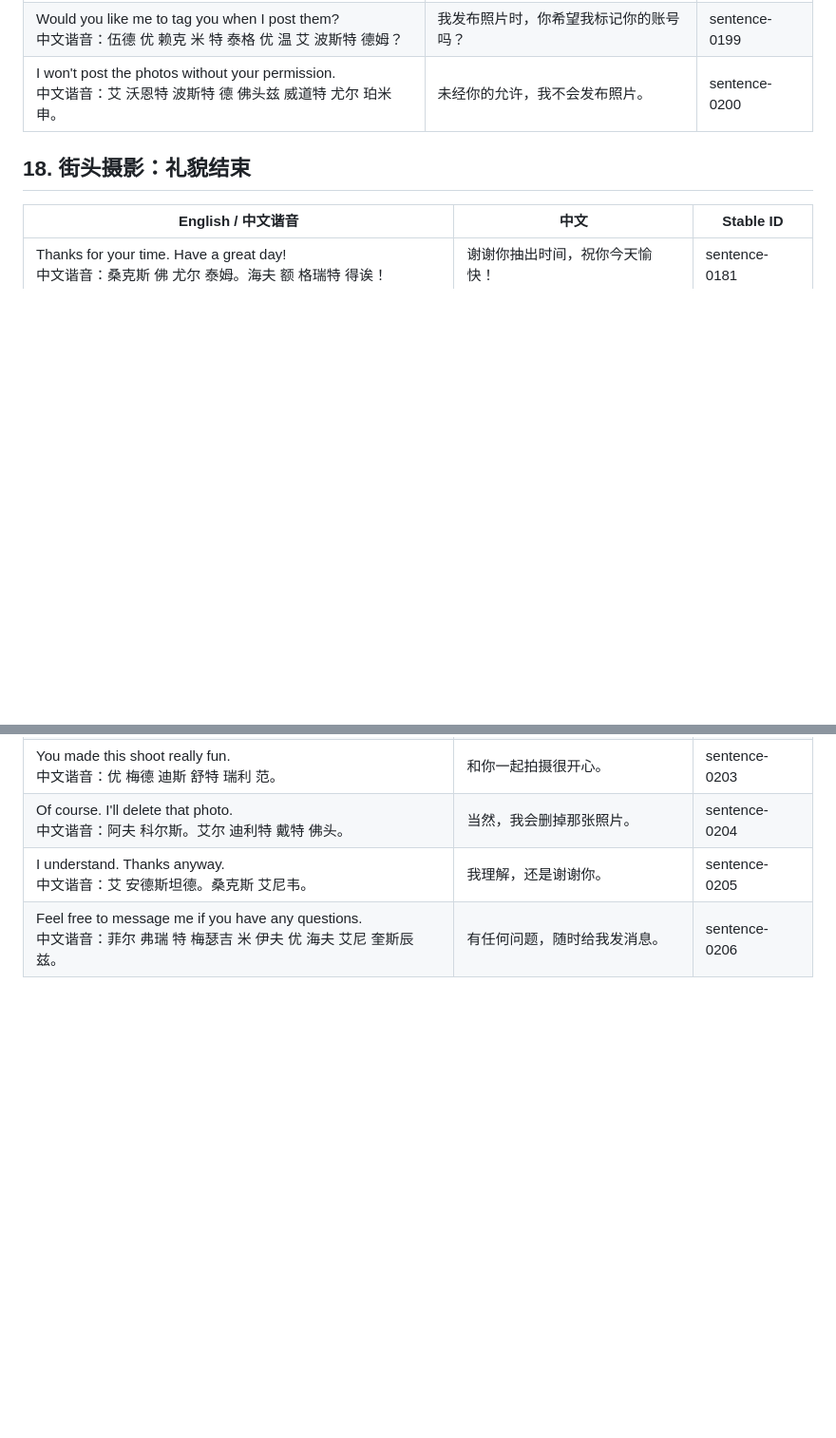
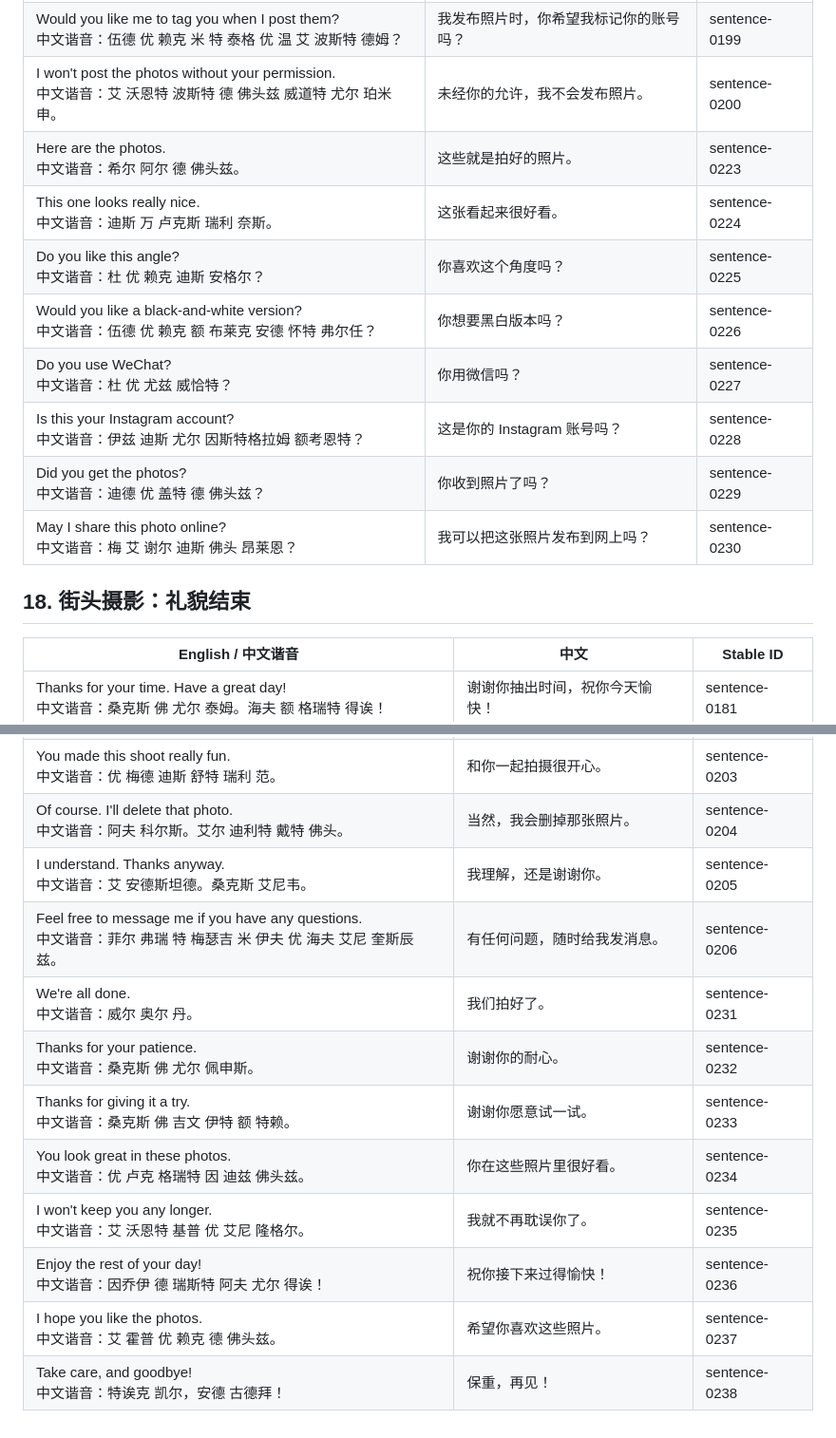
Before and after one commit to cxz12365411/english-typing-practice, a Markdown page: daily-english-high-frequency-sentences.md, 2 parts joined by grey strips. Shown at 95% size. Drawn GitHub-style; blank space fills up the shorter version.

```diff
--- a/daily-english-high-frequency-sentences.md
+++ b/daily-english-high-frequency-sentences.md
@@ -286,6 +302,14 @@
 | Could you type your email address here?<br>中文谐音：库德 优 泰普 尤尔 伊梅尔 额德瑞斯 希尔？ | 可以在这里输入你的邮箱地址吗？ | sentence-0198 |
 | Would you like me to tag you when I post them?<br>中文谐音：伍德 优 赖克 米 特 泰格 优 温 艾 波斯特 德姆？ | 我发布照片时，你希望我标记你的账号吗？ | sentence-0199 |
 | I won't post the photos without your permission.<br>中文谐音：艾 沃恩特 波斯特 德 佛头兹 威道特 尤尔 珀米申。 | 未经你的允许，我不会发布照片。 | sentence-0200 |
+| Here are the photos.<br>中文谐音：希尔 阿尔 德 佛头兹。 | 这些就是拍好的照片。 | sentence-0223 |
+| This one looks really nice.<br>中文谐音：迪斯 万 卢克斯 瑞利 奈斯。 | 这张看起来很好看。 | sentence-0224 |
+| Do you like this angle?<br>中文谐音：杜 优 赖克 迪斯 安格尔？ | 你喜欢这个角度吗？ | sentence-0225 |
+| Would you like a black-and-white version?<br>中文谐音：伍德 优 赖克 额 布莱克 安德 怀特 弗尔任？ | 你想要黑白版本吗？ | sentence-0226 |
+| Do you use WeChat?<br>中文谐音：杜 优 尤兹 威恰特？ | 你用微信吗？ | sentence-0227 |
+| Is this your Instagram account?<br>中文谐音：伊兹 迪斯 尤尔 因斯特格拉姆 额考恩特？ | 这是你的 Instagram 账号吗？ | sentence-0228 |
+| Did you get the photos?<br>中文谐音：迪德 优 盖特 德 佛头兹？ | 你收到照片了吗？ | sentence-0229 |
+| May I share this photo online?<br>中文谐音：梅 艾 谢尔 迪斯 佛头 昂莱恩？ | 我可以把这张照片发布到网上吗？ | sentence-0230 |
 
 ## 18. 街头摄影：礼貌结束
 
@@ -299,3 +323,11 @@
 | Of course. I'll delete that photo.<br>中文谐音：阿夫 科尔斯。艾尔 迪利特 戴特 佛头。 | 当然，我会删掉那张照片。 | sentence-0204 |
 | I understand. Thanks anyway.<br>中文谐音：艾 安德斯坦德。桑克斯 艾尼韦。 | 我理解，还是谢谢你。 | sentence-0205 |
 | Feel free to message me if you have any questions.<br>中文谐音：菲尔 弗瑞 特 梅瑟吉 米 伊夫 优 海夫 艾尼 奎斯辰兹。 | 有任何问题，随时给我发消息。 | sentence-0206 |
+| We're all done.<br>中文谐音：威尔 奥尔 丹。 | 我们拍好了。 | sentence-0231 |
+| Thanks for your patience.<br>中文谐音：桑克斯 佛 尤尔 佩申斯。 | 谢谢你的耐心。 | sentence-0232 |
+| Thanks for giving it a try.<br>中文谐音：桑克斯 佛 吉文 伊特 额 特赖。 | 谢谢你愿意试一试。 | sentence-0233 |
+| You look great in these photos.<br>中文谐音：优 卢克 格瑞特 因 迪兹 佛头兹。 | 你在这些照片里很好看。 | sentence-0234 |
+| I won't keep you any longer.<br>中文谐音：艾 沃恩特 基普 优 艾尼 隆格尔。 | 我就不再耽误你了。 | sentence-0235 |
+| Enjoy the rest of your day!<br>中文谐音：因乔伊 德 瑞斯特 阿夫 尤尔 得诶！ | 祝你接下来过得愉快！ | sentence-0236 |
+| I hope you like the photos.<br>中文谐音：艾 霍普 优 赖克 德 佛头兹。 | 希望你喜欢这些照片。 | sentence-0237 |
+| Take care, and goodbye!<br>中文谐音：特诶克 凯尔，安德 古德拜！ | 保重，再见！ | sentence-0238 |
```
Also changed, not shown: other parts of daily-english-high-frequency-sentences.md (+16 -0 lines).
